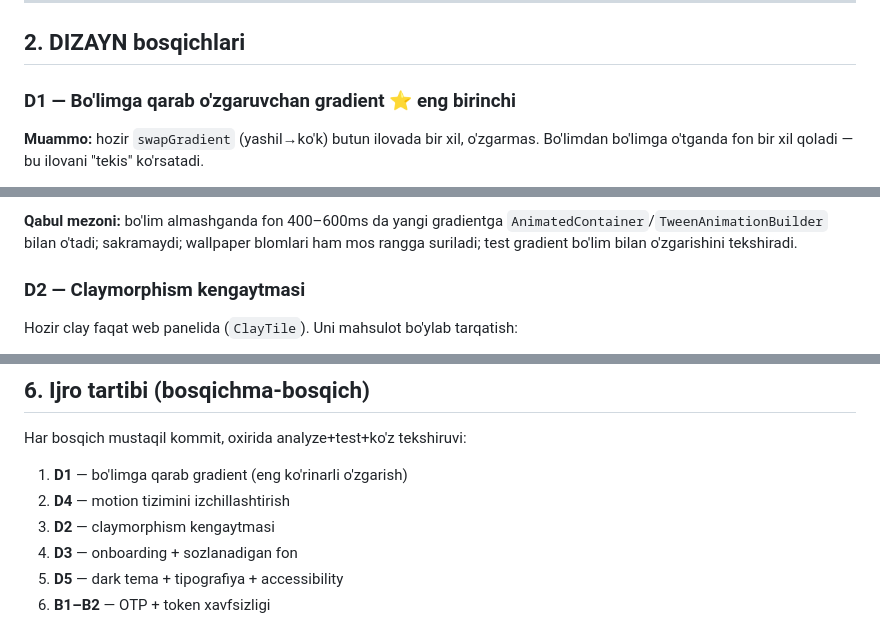
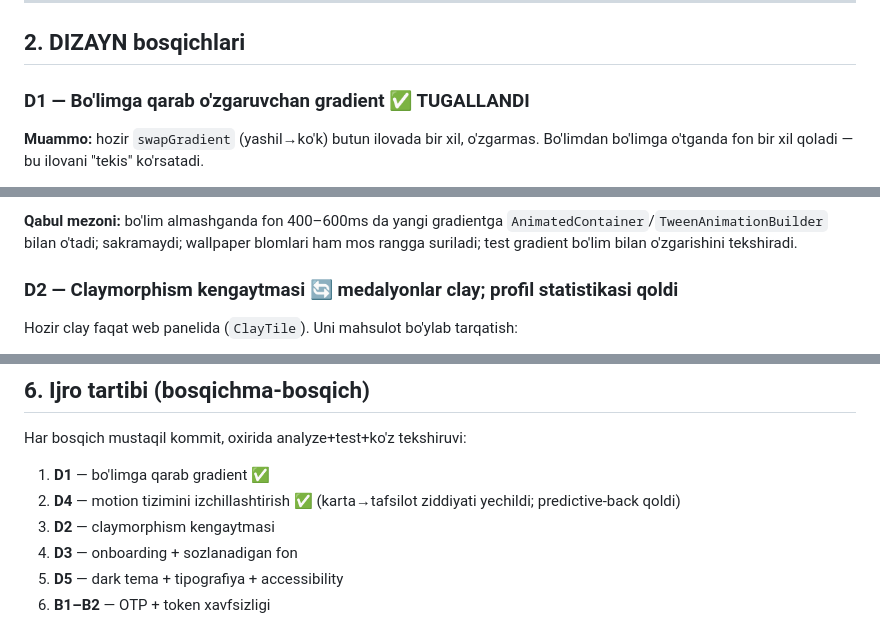
Before and after one commit to Hazratqul21/barterapp, a Markdown page: docs/MASTERPLAN.md, 3 parts joined by grey strips. Rendered like a GitHub page.

Commit message:
Masterplan: D1 va D4 bajarilgani belgilandi

```diff
--- a/docs/MASTERPLAN.md
+++ b/docs/MASTERPLAN.md
@@ -63,7 +63,7 @@ Bular alohida bosqich emas — **har bir o'zgarishda** rioya qilinadi:
 
 ## 2. DIZAYN bosqichlari
 
-### D1 — Bo'limga qarab o'zgaruvchan gradient  ⭐ eng birinchi
+### D1 — Bo'limga qarab o'zgaruvchan gradient  ✅ TUGALLANDI
 
 **Muammo:** hozir `swapGradient` (yashil→ko'k) butun ilovada bir xil,
 o'zgarmas. Bo'limdan bo'limga o'tganda fon bir xil qoladi — bu ilovani "tekis"
@@ -87,7 +87,7 @@ oladi), `core/router/app_shell.dart` + `web_shell.dart` (joriy bo'limni
 blomlari ham mos rangga suriladi; test gradient bo'lim bilan o'zgarishini
 tekshiradi.
 
-### D2 — Claymorphism kengaytmasi
+### D2 — Claymorphism kengaytmasi  🔄 medalyonlar clay; profil statistikasi qoldi
 
 Hozir clay faqat web panelida (`ClayTile`). Uni mahsulot bo'ylab tarqatish:
 
@@ -224,8 +224,8 @@ kalitlaringizni talab qiladi — ular sizda qolishi shart):
 
 Har bosqich mustaqil kommit, oxirida analyze+test+ko'z tekshiruvi:
 
-1. **D1** — bo'limga qarab gradient (eng ko'rinarli o'zgarish)
-2. **D4** — motion tizimini izchillashtirish
+1. **D1** — bo'limga qarab gradient ✅
+2. **D4** — motion tizimini izchillashtirish ✅ (karta→tafsilot ziddiyati yechildi; predictive-back qoldi)
 3. **D2** — claymorphism kengaytmasi
 4. **D3** — onboarding + sozlanadigan fon
 5. **D5** — dark tema + tipografiya + accessibility
```
Also changed, not shown: other parts of docs/MASTERPLAN.md (+1 -1 lines).
